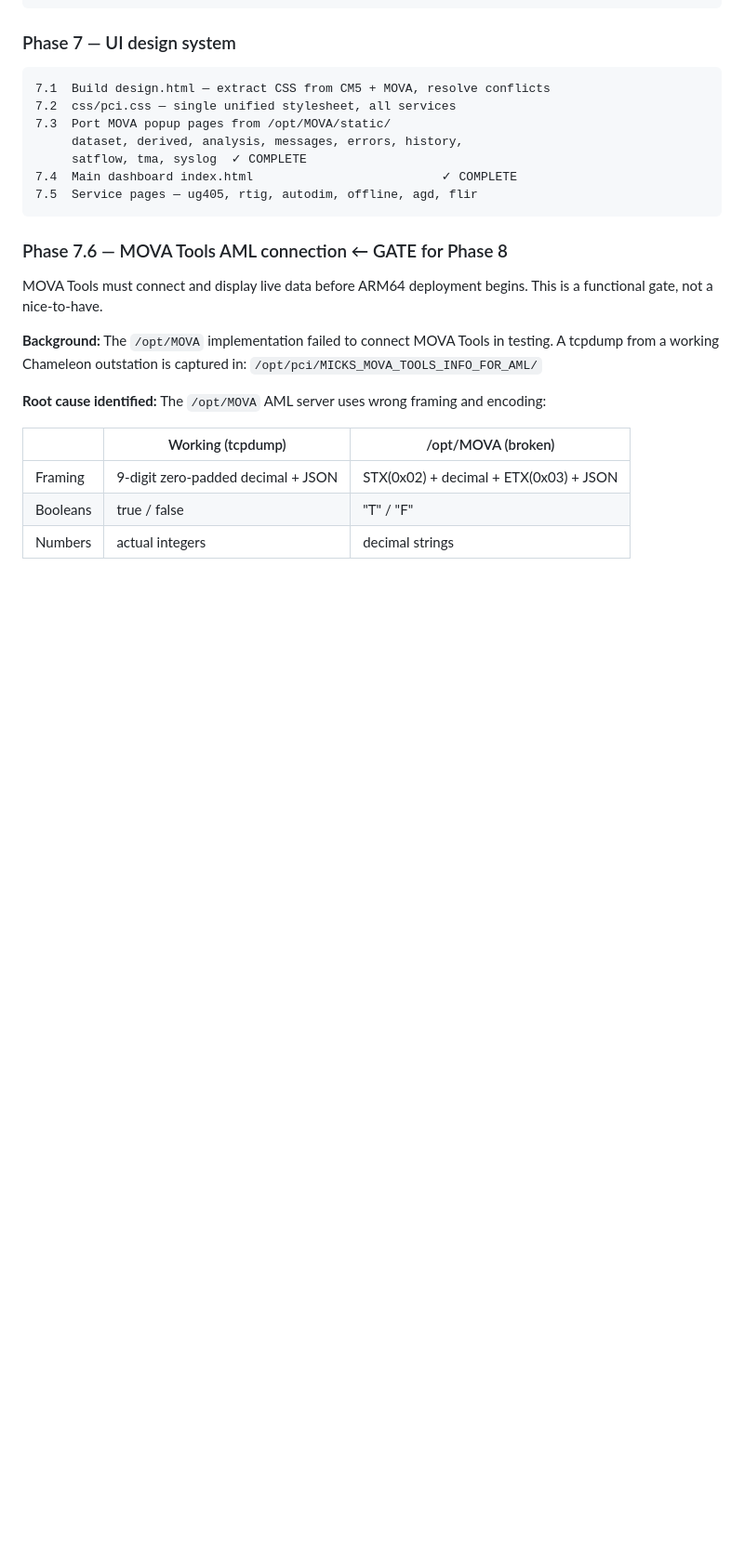
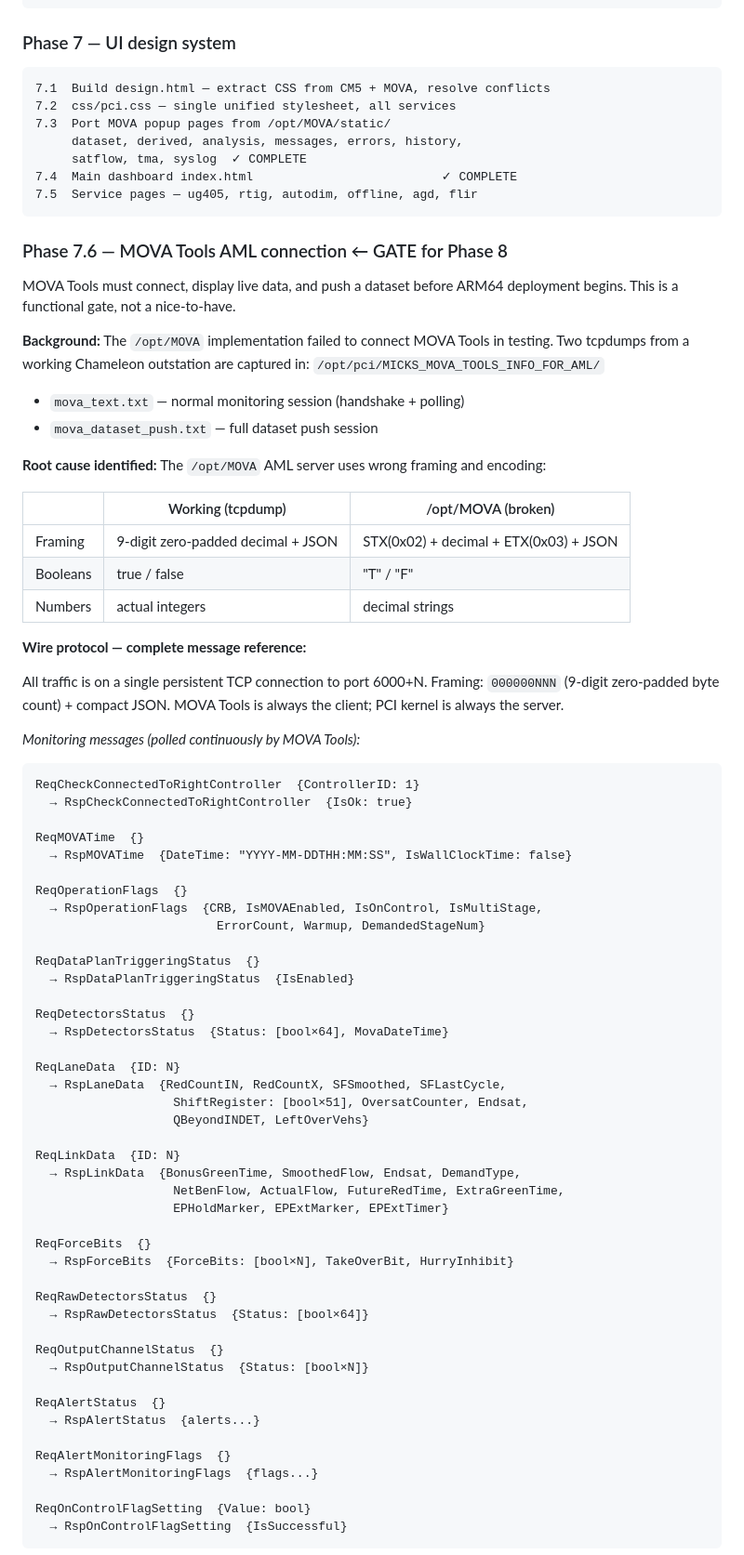
Before and after one commit to trafficman30/pci-platform, a Markdown page: ARCHITECTURE.md, the part around one of its changes. Shown at 93% size. Rendered like a GitHub page; blank space fills up the shorter version.

````diff
--- a/ARCHITECTURE.md
+++ b/ARCHITECTURE.md
@@ -965,13 +965,15 @@ is_dim = (now >= dim_utc) OR (now < bright_utc)
 
 ### Phase 7.6 — MOVA Tools AML connection  ← GATE for Phase 8
 
-MOVA Tools must connect and display live data before ARM64 deployment begins.
-This is a functional gate, not a nice-to-have.
+MOVA Tools must connect, display live data, and push a dataset before ARM64
+deployment begins. This is a functional gate, not a nice-to-have.
 
 **Background:**
 The `/opt/MOVA` implementation failed to connect MOVA Tools in testing.
-A tcpdump from a working Chameleon outstation is captured in:
+Two tcpdumps from a working Chameleon outstation are captured in:
   `/opt/pci/MICKS_MOVA_TOOLS_INFO_FOR_AML/`
+  - `mova_text.txt` — normal monitoring session (handshake + polling)
+  - `mova_dataset_push.txt` — full dataset push session
 
 **Root cause identified:**
 The `/opt/MOVA` AML server uses wrong framing and encoding:
@@ -982,3 +984,56 @@ The `/opt/MOVA` AML server uses wrong framing and encoding:
 | Booleans | true / false | "T" / "F" |
 | Numbers | actual integers | decimal strings |
 
+**Wire protocol — complete message reference:**
+
+All traffic is on a single persistent TCP connection to port 6000+N.
+Framing: `000000NNN` (9-digit zero-padded byte count) + compact JSON.
+MOVA Tools is always the client; PCI kernel is always the server.
+
+*Monitoring messages (polled continuously by MOVA Tools):*
+```
+ReqCheckConnectedToRightController  {ControllerID: 1}
+  → RspCheckConnectedToRightController  {IsOk: true}
+
+ReqMOVATime  {}
+  → RspMOVATime  {DateTime: "YYYY-MM-DDTHH:MM:SS", IsWallClockTime: false}
+
+ReqOperationFlags  {}
+  → RspOperationFlags  {CRB, IsMOVAEnabled, IsOnControl, IsMultiStage,
+                         ErrorCount, Warmup, DemandedStageNum}
+
+ReqDataPlanTriggeringStatus  {}
+  → RspDataPlanTriggeringStatus  {IsEnabled}
+
+ReqDetectorsStatus  {}
+  → RspDetectorsStatus  {Status: [bool×64], MovaDateTime}
+
+ReqLaneData  {ID: N}
+  → RspLaneData  {RedCountIN, RedCountX, SFSmoothed, SFLastCycle,
+                   ShiftRegister: [bool×51], OversatCounter, Endsat,
+                   QBeyondINDET, LeftOverVehs}
+
+ReqLinkData  {ID: N}
+  → RspLinkData  {BonusGreenTime, SmoothedFlow, Endsat, DemandType,
+                   NetBenFlow, ActualFlow, FutureRedTime, ExtraGreenTime,
+                   EPHoldMarker, EPExtMarker, EPExtTimer}
+
+ReqForceBits  {}
+  → RspForceBits  {ForceBits: [bool×N], TakeOverBit, HurryInhibit}
+
+ReqRawDetectorsStatus  {}
+  → RspRawDetectorsStatus  {Status: [bool×64]}
+
+ReqOutputChannelStatus  {}
+  → RspOutputChannelStatus  {Status: [bool×N]}
+
+ReqAlertStatus  {}
+  → RspAlertStatus  {alerts...}
+
+ReqAlertMonitoringFlags  {}
+  → RspAlertMonitoringFlags  {flags...}
+
+ReqOnControlFlagSetting  {Value: bool}
+  → RspOnControlFlagSetting  {IsSuccessful}
+```
+
````
Also changed, not shown: other parts of ARCHITECTURE.md (+51 -14 lines).
